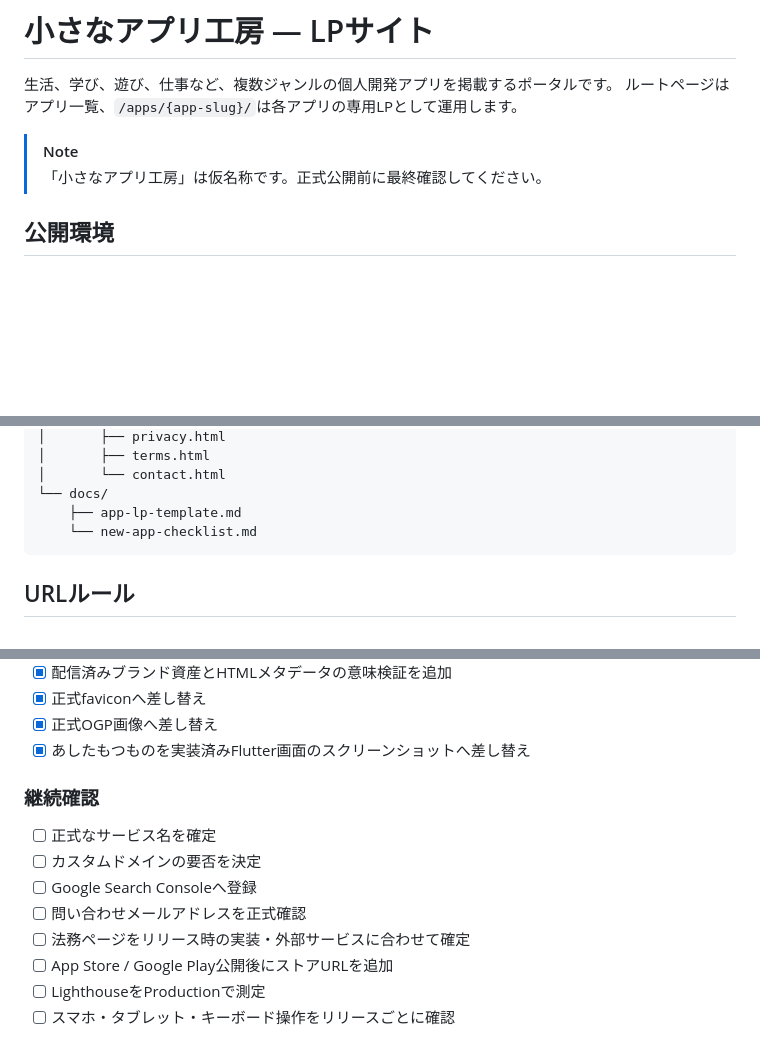
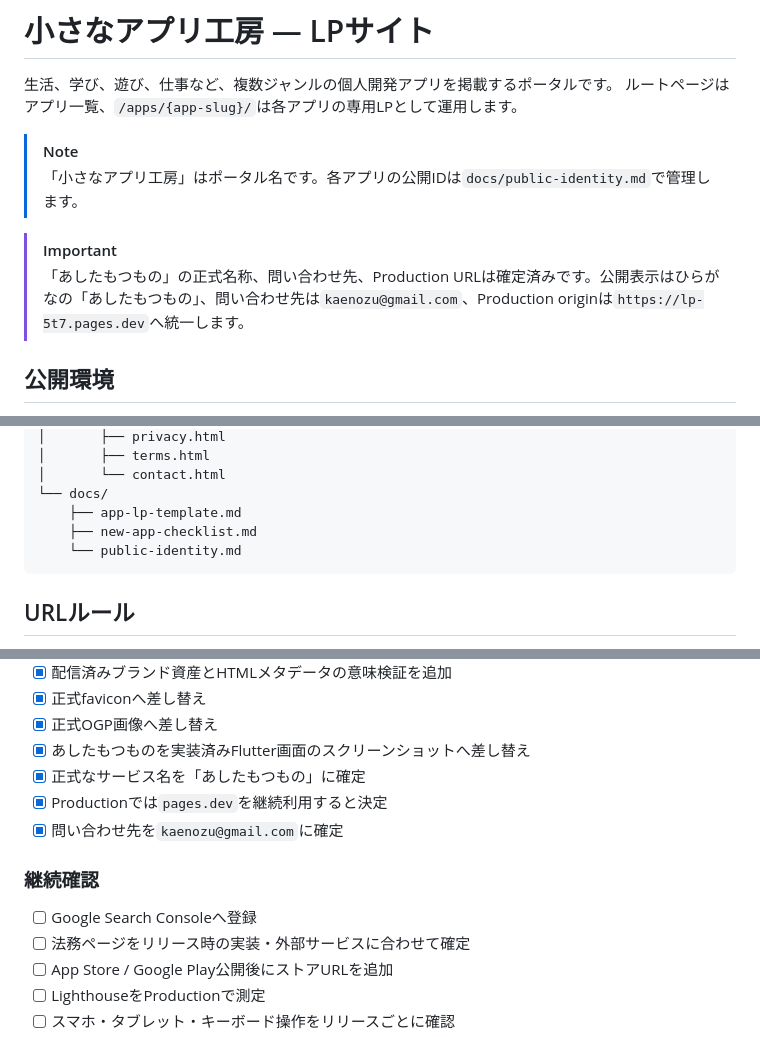
Before and after one commit to kaenozu/lp, a Markdown page: README.md, 3 parts joined by grey strips. Rendered like a GitHub page; blank space fills up the shorter version.

Commit message:
docs: あしたもつものの公開IDを確定 (#35)
正式名称、問い合わせ先、Production origin、ドメイン方針を運用資料へ記録する。

````diff
--- a/README.md
+++ b/README.md
@@ -4,7 +4,10 @@
 ルートページはアプリ一覧、`/apps/{app-slug}/`は各アプリの専用LPとして運用します。
 
 > [!NOTE]
-> 「小さなアプリ工房」は仮名称です。正式公開前に最終確認してください。
+> 「小さなアプリ工房」はポータル名です。各アプリの公開IDは`docs/public-identity.md`で管理します。
+
+> [!IMPORTANT]
+> 「あしたもつもの」の正式名称、問い合わせ先、Production URLは確定済みです。公開表示はひらがなの「あしたもつもの」、問い合わせ先は`kaenozu@gmail.com`、Production originは`https://lp-5t7.pages.dev`へ統一します。
 
 ## 公開環境
 
@@ -142,7 +145,8 @@ python -m http.server 8123
 │       └── contact.html
 └── docs/
     ├── app-lp-template.md
-    └── new-app-checklist.md
+    ├── new-app-checklist.md
+    └── public-identity.md
 ```
 
 ## URLルール
@@ -219,13 +223,13 @@ contact.html
 - [x] 正式faviconへ差し替え
 - [x] 正式OGP画像へ差し替え
 - [x] あしたもつものを実装済みFlutter画面のスクリーンショットへ差し替え
+- [x] 正式なサービス名を「あしたもつもの」に確定
+- [x] Productionでは`pages.dev`を継続利用すると決定
+- [x] 問い合わせ先を`kaenozu@gmail.com`に確定
 
 ### 継続確認
 
-- [ ] 正式なサービス名を確定
-- [ ] カスタムドメインの要否を決定
 - [ ] Google Search Consoleへ登録
-- [ ] 問い合わせメールアドレスを正式確認
 - [ ] 法務ページをリリース時の実装・外部サービスに合わせて確定
 - [ ] App Store / Google Play公開後にストアURLを追加
 - [ ] LighthouseをProductionで測定
````
Also changed, not shown: docs/public-identity.md (added, +35 -0 lines).
